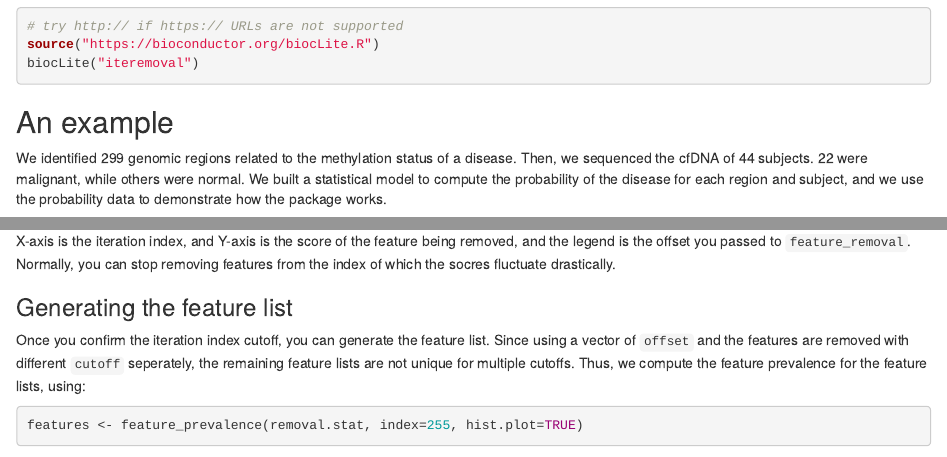
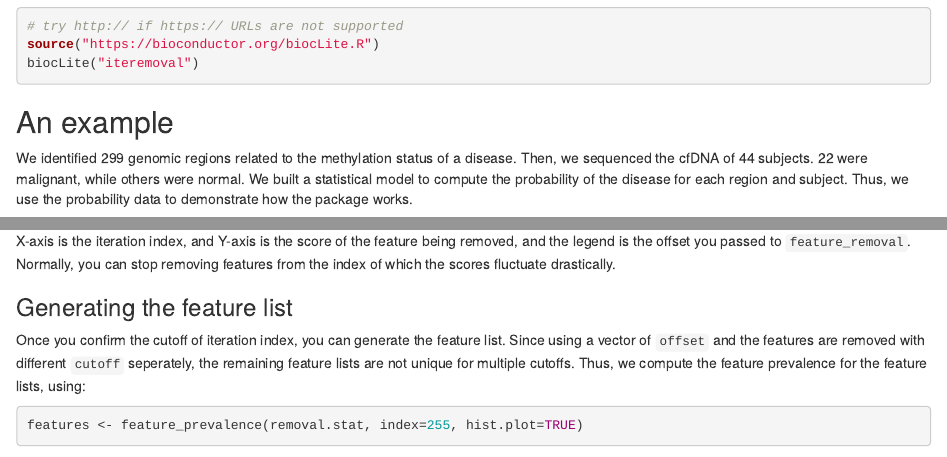
Before and after one commit to cihga39871/iteremoal.R, an R Markdown document (vignettes/iteremoval.Rmd): the page in a window 1100 px wide, from 230 px down, and a second part further down, joined at a grey line. Rendered offline with R 4.5, knitr and Pandoc, with nearby package versions; some code elsewhere in the file could not run offline; common packages that the code uses without loading them are loaded.

Commit message:
fix typo

````diff
--- a/vignettes/iteremoval.Rmd
+++ b/vignettes/iteremoval.Rmd
@@ -17,7 +17,7 @@ biocLite("iteremoval")
 
 ## An example
 
-We identified 299 genomic regions related to the methylation status of a disease. Then, we sequenced the cfDNA of 44 subjects. 22 were malignant, while others were normal. We built a statistical model to compute the probability of the disease for each region and subject, and we use the probability data to demonstrate how the package works.
+We identified 299 genomic regions related to the methylation status of a disease. Then, we sequenced the cfDNA of 44 subjects. 22 were malignant, while others were normal. We built a statistical model to compute the probability of the disease for each region and subject. Thus, we use the probability data to demonstrate how the package works.
 
 The input files are in either format:
 
@@ -57,10 +57,10 @@ ggiteration_trace(removal.stat) + theme_bw()
 
 `ggiteration_trace` returns a ggplot2 object, so `+` is used in the same way as `ggplot2` package.
 
-X-axis is the iteration index, and Y-axis is the score of the feature being removed, and the legend is the offset you passed to `feature_removal`. Normally, you can stop removing features from the index of which the socres fluctuate drastically.
+X-axis is the iteration index, and Y-axis is the score of the feature being removed, and the legend is the offset you passed to `feature_removal`. Normally, you can stop removing features from the index of which the scores fluctuate drastically.
 
 ### Generating the feature list
-Once you confirm the iteration index cutoff, you can generate the feature list. Since using a vector of `offset` and the features are removed with different `cutoff` seperately, the remaining feature lists are not unique for multiple cutoffs. Thus, we compute the feature prevalence for the feature lists, using:
+Once you confirm the cutoff of iteration index, you can generate the feature list. Since using a vector of `offset` and the features are removed with different `cutoff` seperately, the remaining feature lists are not unique for multiple cutoffs. Thus, we compute the feature prevalence for the feature lists, using:
 
 ```{r echo=TRUE}
 features <- feature_prevalence(removal.stat, index=255, hist.plot=TRUE)
````
Also changed, not shown: 1 other file.
